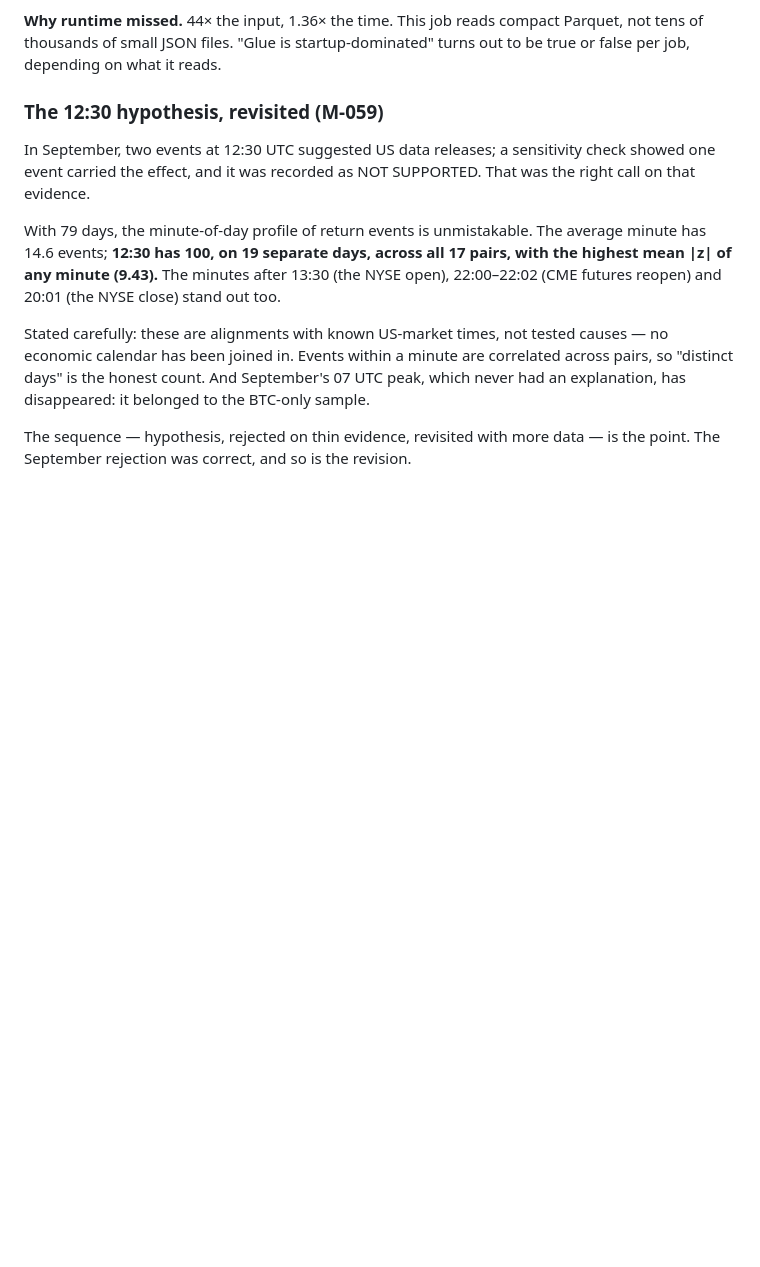
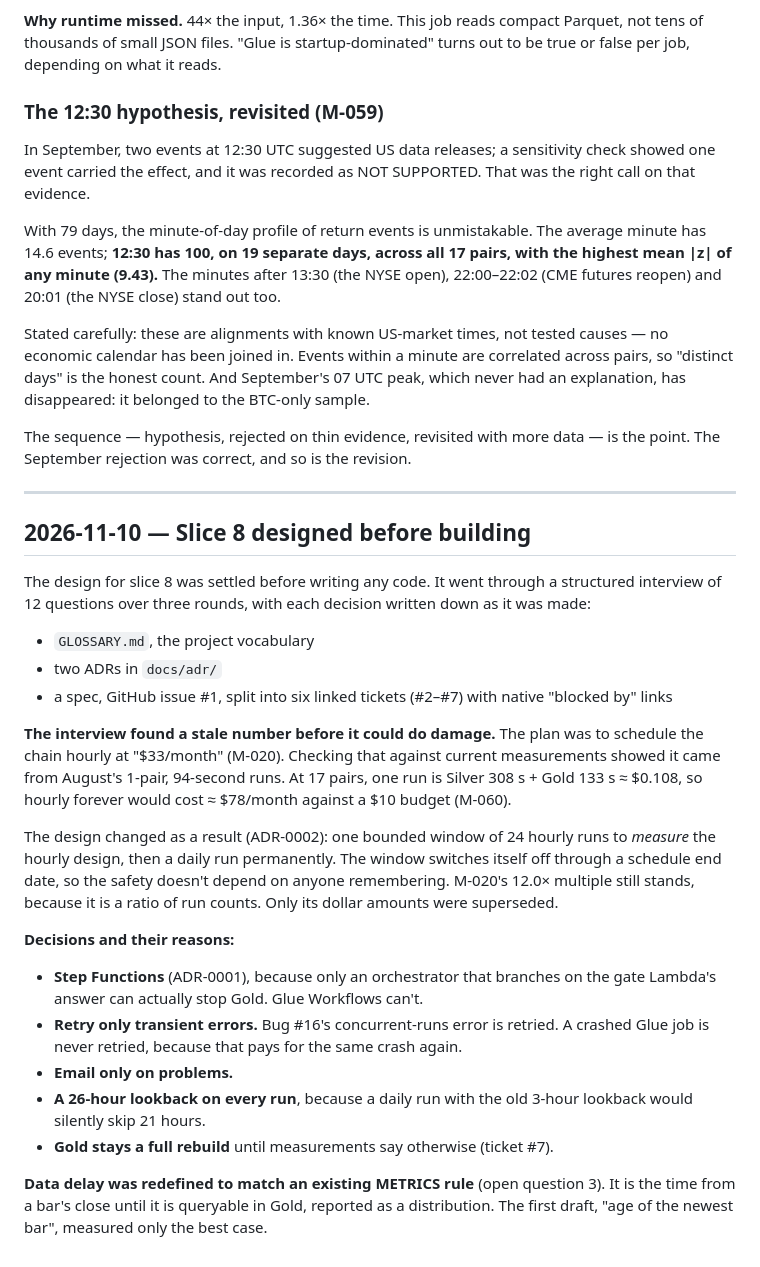
Before and after one commit to M1nhbui/market_anomaly_pipeline, a Markdown page: MEMORY.md, the part around the change. GitHub-like rendering; blank space fills up the shorter version.

Commit message:
MEMORY: slice 8 design session, spec #1 and tickets #2-#7
Co-Authored-By: Claude Opus 5.5 <noreply@anthropic.com>
Claude-Session: https://claude.ai/code/session_01DQ6GET6mh7yuSu6CE6sVEK

```diff
--- a/MEMORY.md
+++ b/MEMORY.md
@@ -1071,3 +1071,27 @@ had an explanation, has disappeared: it belonged to the BTC-only sample.
 
 The sequence — hypothesis, rejected on thin evidence, revisited with more data — is
 the point. The September rejection was correct, and so is the revision.
+
+---
+
+## 2026-11-10 — Slice 8 designed before building
+
+The design for slice 8 was settled before writing any code. It went through a structured interview of 12 questions over three rounds, with each decision written down as it was made:
+
+- `GLOSSARY.md`, the project vocabulary
+- two ADRs in `docs/adr/`
+- a spec, GitHub issue #1, split into six linked tickets (#2–#7) with native "blocked by" links
+
+**The interview found a stale number before it could do damage.** The plan was to schedule the chain hourly at "$33/month" (M-020). Checking that against current measurements showed it came from August's 1-pair, 94-second runs. At 17 pairs, one run is Silver 308 s + Gold 133 s ≈ $0.108, so hourly forever would cost ≈ $78/month against a $10 budget (M-060).
+
+The design changed as a result (ADR-0002): one bounded window of 24 hourly runs to *measure* the hourly design, then a daily run permanently. The window switches itself off through a schedule end date, so the safety doesn't depend on anyone remembering. M-020's 12.0× multiple still stands, because it is a ratio of run counts. Only its dollar amounts were superseded.
+
+**Decisions and their reasons:**
+
+- **Step Functions** (ADR-0001), because only an orchestrator that branches on the gate Lambda's answer can actually stop Gold. Glue Workflows can't.
+- **Retry only transient errors.** Bug #16's concurrent-runs error is retried. A crashed Glue job is never retried, because that pays for the same crash again.
+- **Email only on problems.**
+- **A 26-hour lookback on every run**, because a daily run with the old 3-hour lookback would silently skip 21 hours.
+- **Gold stays a full rebuild** until measurements say otherwise (ticket #7).
+
+**Data delay was redefined to match an existing METRICS rule** (open question 3). It is the time from a bar's close until it is queryable in Gold, reported as a distribution. The first draft, "age of the newest bar", measured only the best case.
```
